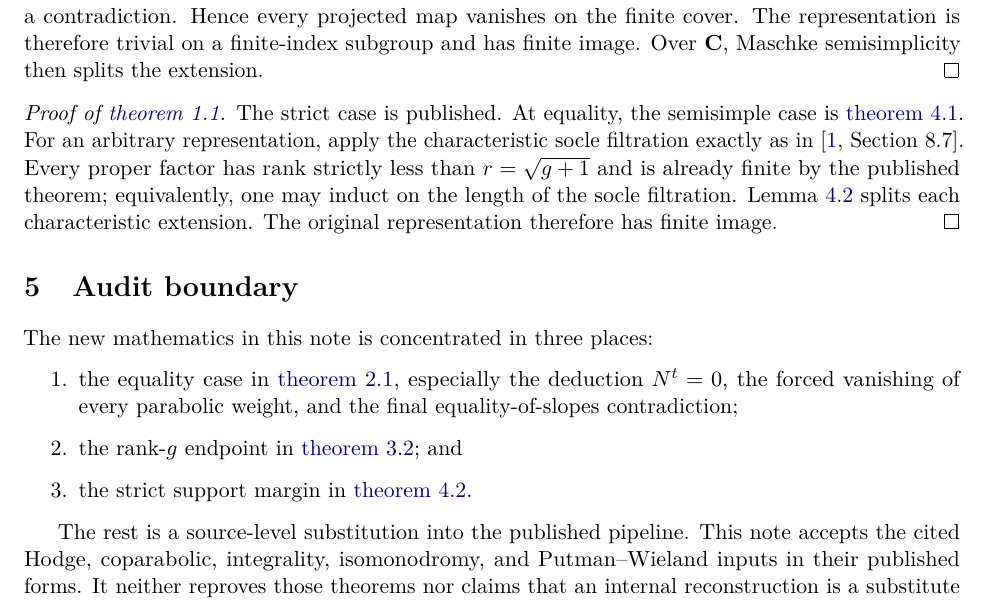
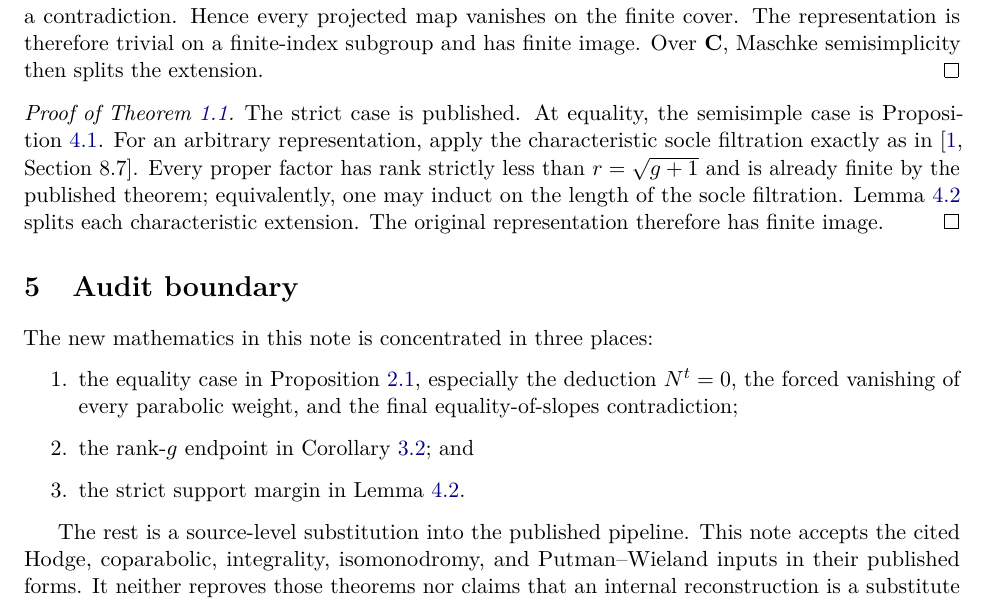
Before and after one commit to Robby955/rank-three-mcg-finiteness, a LaTeX paper (manuscript/general_rank_square_endpoint.tex): part of page 6 of 6, cut so that both start at the same text. Compiled offline with pdfLaTeX.

Commit message:
fix(ci): stabilize square-endpoint references

```diff
--- a/manuscript/general_rank_square_endpoint.tex
+++ b/manuscript/general_rank_square_endpoint.tex
@@ -437,9 +437,9 @@ The representation is therefore trivial on a finite-index subgroup and has
 finite image.  Over $\C$, Maschke semisimplicity then splits the extension.
 \end{proof}
 
-\begin{proof}[Proof of \cref{thm:square-endpoint}]
+\begin{proof}[Proof of Theorem~\ref{thm:square-endpoint}]
 The strict case is published.  At equality, the semisimple case is
-\cref{prop:semisimple}.  For an arbitrary representation, apply the
+Proposition~\ref{prop:semisimple}.  For an arbitrary representation, apply the
 characteristic socle filtration exactly as in
 \cite[Section~8.7]{LLCan}.  Every proper factor has rank strictly less than
 $r=\sqrt{g+1}$ and is already finite by the published theorem; equivalently,
@@ -453,11 +453,11 @@ representation therefore has finite image.
 The new mathematics in this note is concentrated in three places:
 
 \begin{enumerate}
-\item the equality case in \cref{prop:endpoint-pairing}, especially the
+\item the equality case in Proposition~\ref{prop:endpoint-pairing}, especially the
 deduction $N^t=0$, the forced vanishing of every parabolic weight, and the
 final equality-of-slopes contradiction;
-\item the rank-$g$ endpoint in \cref{cor:artin-endpoint}; and
-\item the strict support margin in \cref{lem:extensions}.
+\item the rank-$g$ endpoint in Corollary~\ref{cor:artin-endpoint}; and
+\item the strict support margin in Lemma~\ref{lem:extensions}.
 \end{enumerate}
 
 The rest is a source-level substitution into the published pipeline.  This
```
Also changed, not shown: output/pdf/general_rank_square_endpoint.pdf, manuscript/general_rank_square_endpoint.tex (12 more changed lines), 1 other file.
